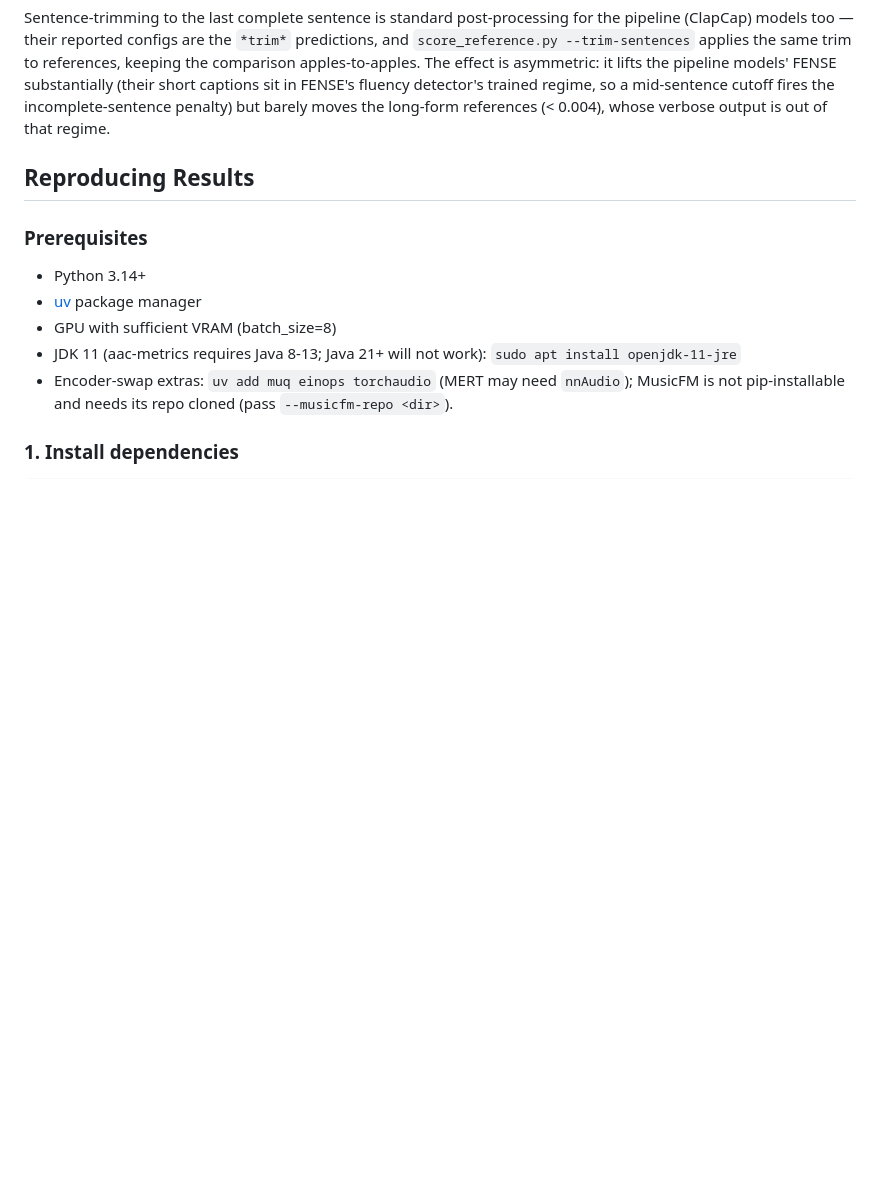
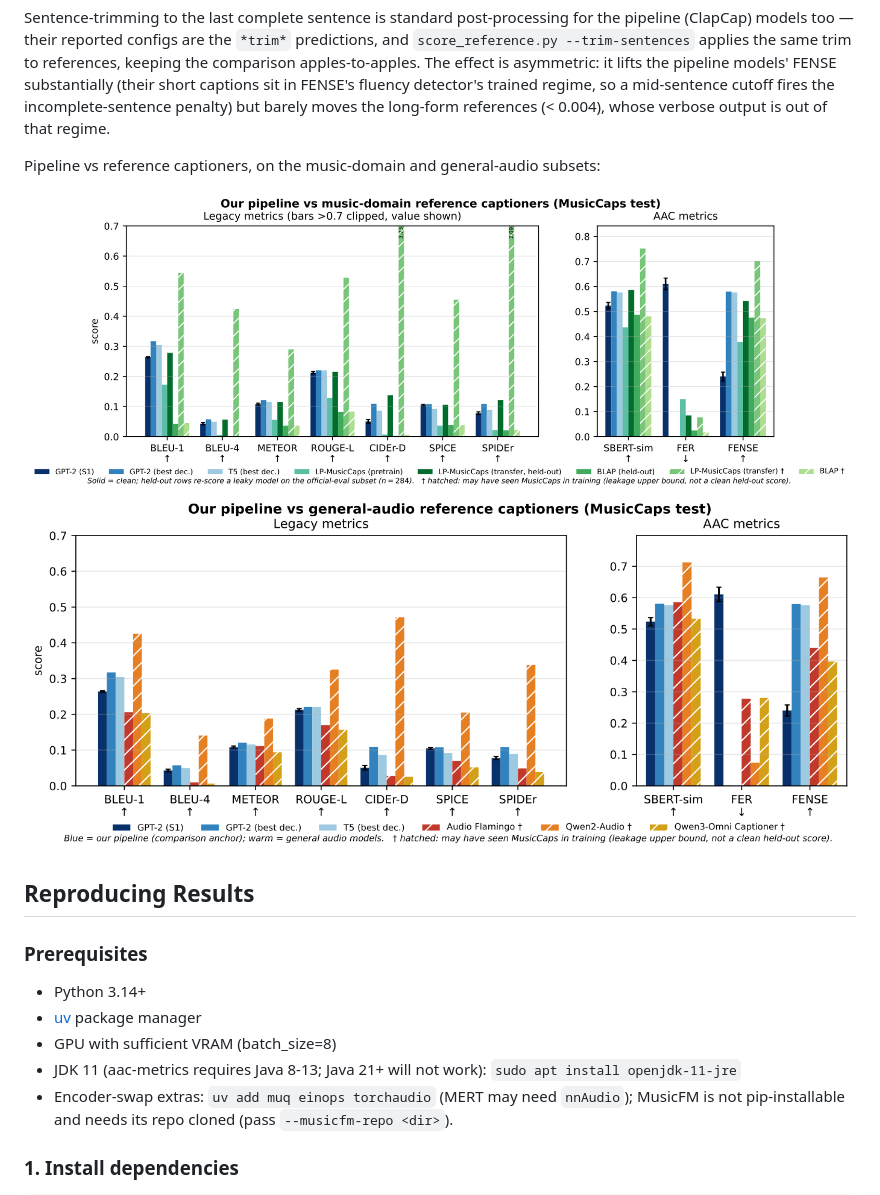
Before and after one commit to raccoon-42/audio-caption, a Markdown page: README.md, the part around one of its changes. Drawn GitHub-style; pictures changed too: reports/figures/fig_reference_comparison_general.png (added), reports/figures/fig_reference_comparison_music.png (added); blank space fills up the shorter version.

```diff
--- a/README.md
+++ b/README.md
@@ -97,6 +99,11 @@ comparison apples-to-apples. The effect is asymmetric: it lifts the pipeline mod
 FENSE substantially (their short captions sit in FENSE's fluency detector's trained
 regime, so a mid-sentence cutoff fires the incomplete-sentence penalty) but barely moves
 the long-form references (< 0.004), whose verbose output is out of that regime.
+
+Pipeline vs reference captioners, on the music-domain and general-audio subsets:
+
+![Reference comparison — music-domain captioners](reports/figures/fig_reference_comparison_music.png)
+![Reference comparison — general audio-LMs](reports/figures/fig_reference_comparison_general.png)
 
 ## Reproducing Results
 
```
Also changed, not shown: other parts of README.md (+6 -0 lines), reports/figures/fig_arch_noisefloor.png (added), reports/figures/fig_decoding_fense_fer.png (added), reports/figures/fig_poster_fense.png (added), 2 other files.
